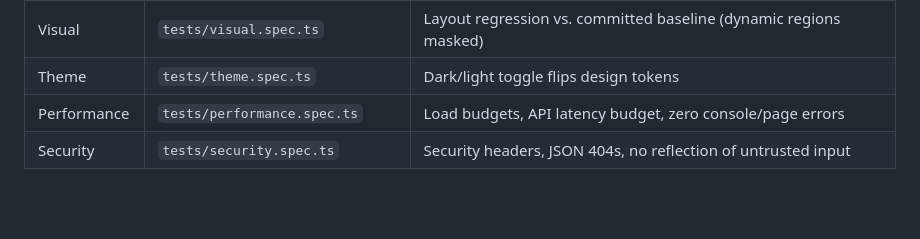
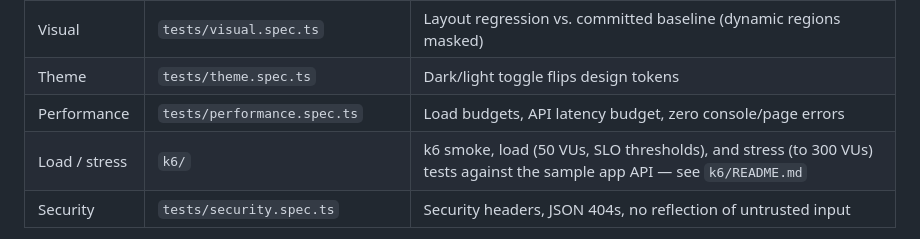
Before and after one commit to acbharath14/enterprise-qa-automation-blueprint, a Markdown page: README.md, the part around the change. Rendered like a GitHub page; blank space fills up the shorter version.

Commit message:
docs: add k6 load testing to coverage table

```diff
--- a/README.md
+++ b/README.md
@@ -115,6 +115,7 @@ You should see all specs listed with pass/fail, timings, and (for failures) trac
 | Visual | `tests/visual.spec.ts` | Layout regression vs. committed baseline (dynamic regions masked) |
 | Theme | `tests/theme.spec.ts` | Dark/light toggle flips design tokens |
 | Performance | `tests/performance.spec.ts` | Load budgets, API latency budget, zero console/page errors |
+| Load / stress | `k6/` | k6 smoke, load (50 VUs, SLO thresholds), and stress (to 300 VUs) tests against the sample app API — see `k6/README.md` |
 | Security | `tests/security.spec.ts` | Security headers, JSON 404s, no reflection of untrusted input |
 
 **Understanding the test types:** each spec file focuses on one quality attribute so failures point at the *kind* of problem, not just the page. `smoke.spec.ts` answers "is the app up?"; `api.spec.ts` answers "is the contract intact?"; `visual.spec.ts` answers "did the layout change?". When you add coverage for your app, follow the same rule — one file per question.
```
